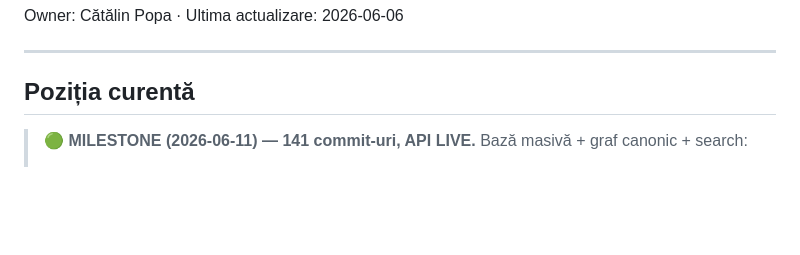
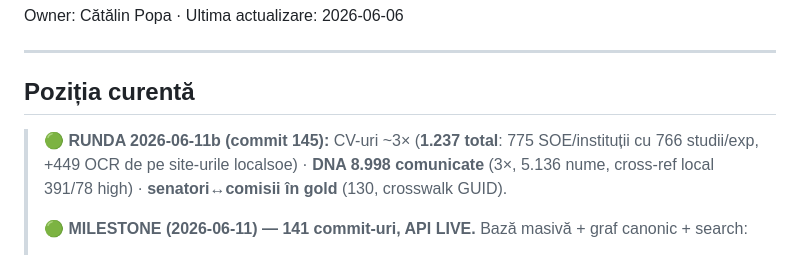
Before and after one commit to Endimion2k/solomonar, a Markdown page: STATE.md, the part around the change. Rendered like a GitHub page; blank space fills up the shorter version.

Commit message:
docs(state): runda 06-11b - CV 1.237, DNA 8.998, senatori-comisii in gold

```diff
--- a/STATE.md
+++ b/STATE.md
@@ -9,6 +9,10 @@ Owner: Cătălin Popa · Ultima actualizare: 2026-06-06
 
 ## Poziția curentă
 
+> **🟢 RUNDA 2026-06-11b (commit 145):** CV-uri ~3× (**1.237 total**: 775 SOE/instituții cu 766 studii/exp,
+> +449 OCR de pe site-urile localsoe) · **DNA 8.998 comunicate** (3×, 5.136 nume, cross-ref local 391/78 high) ·
+> **senatori↔comisii în gold** (130, crosswalk GUID).
+>
 > **🟢 MILESTONE (2026-06-11) — 141 commit-uri, API LIVE.** Bază masivă + graf canonic + search:
 > - **Declarații: 144.458** (76.838 avere + 67.620 interese) — deconcentrate+CFR+SOE+soe2+**localsoe (8.225,
 >   SOE locale: căutare online 729 companii → 185 cu site, 10.177 PDF: CONPET/CNCIR/APPS/AFDJ/aeroporturi/porturi)**+
```
